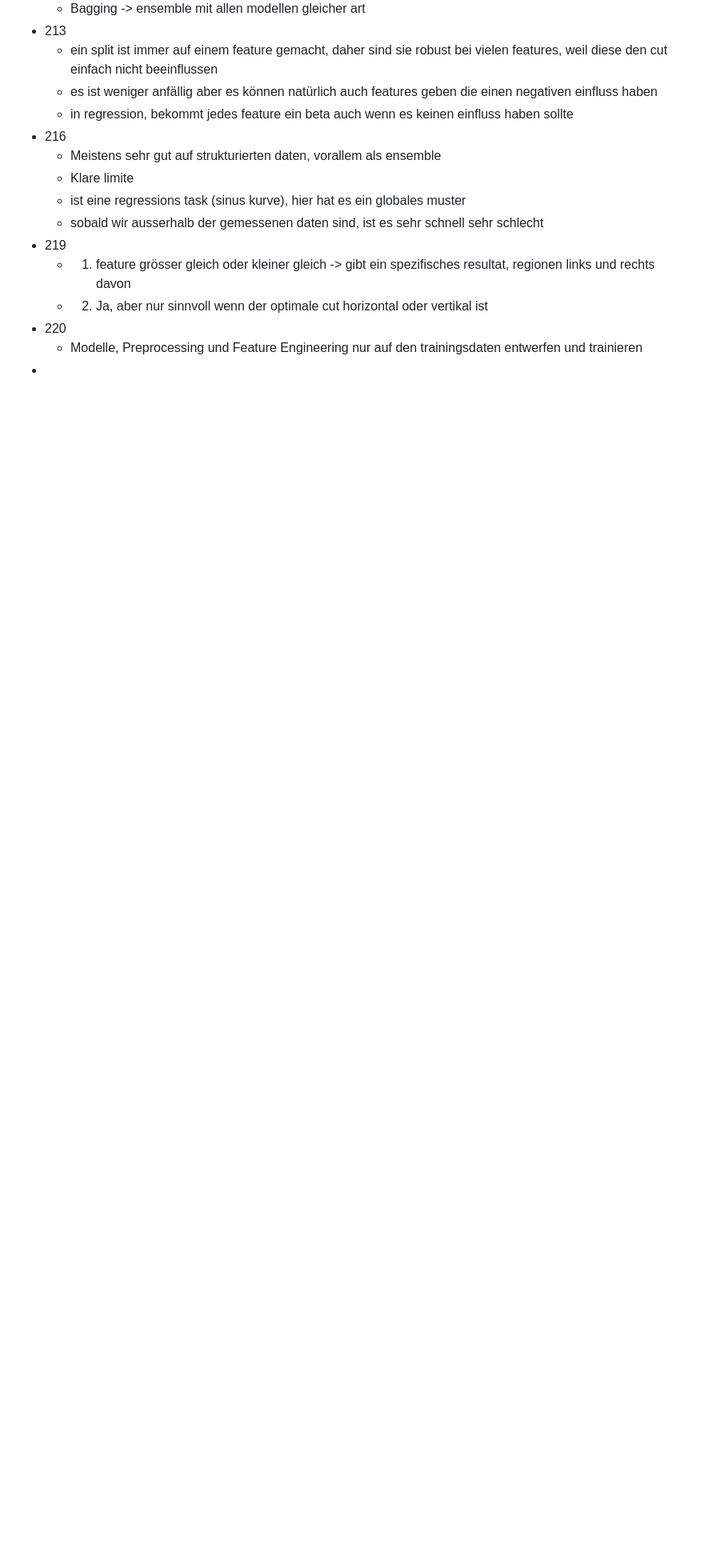
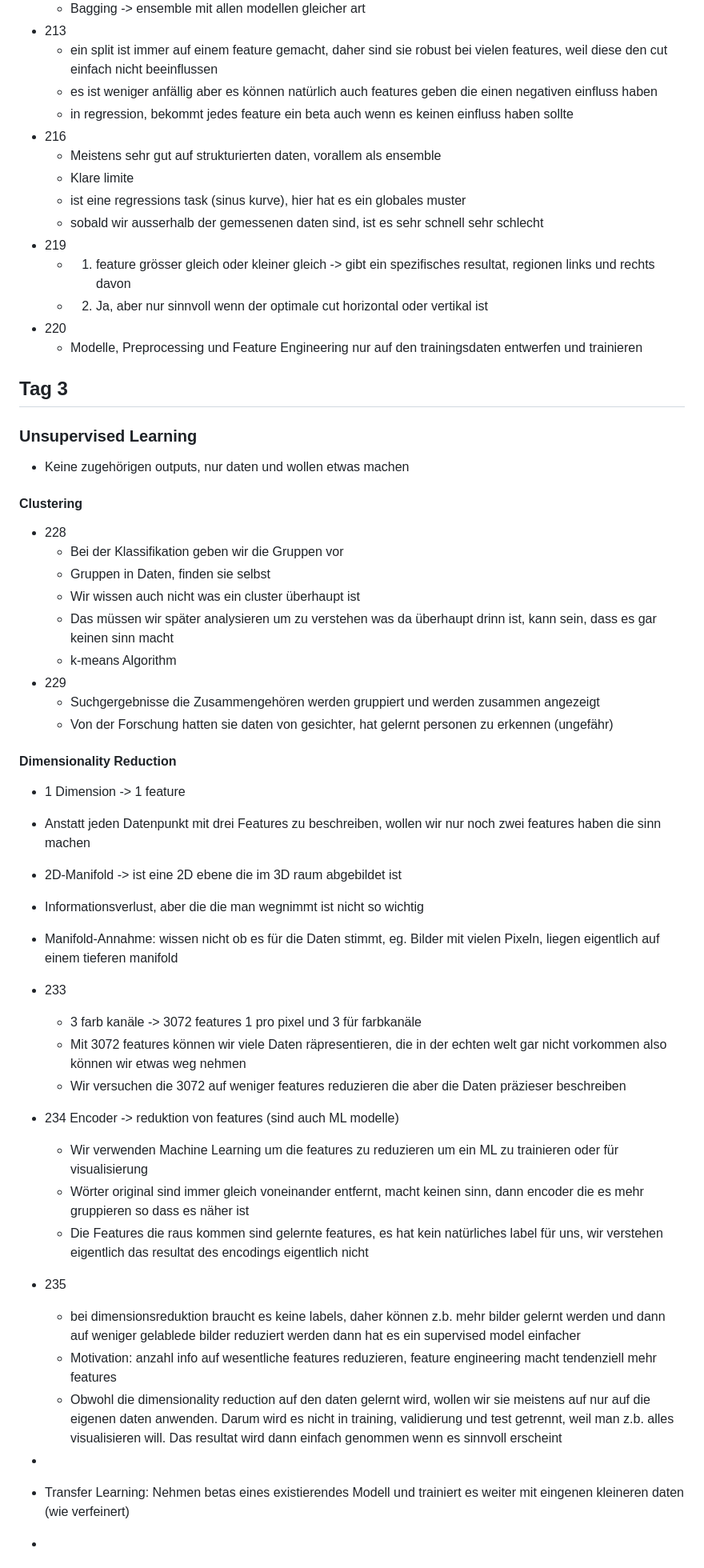
Before and after one commit to Nora-Olivia-Ammann/cas_data_science, a Markdown page: 0_Notes/09_Machine_Learning.md, the part around the change. Shown at 80% size. GitHub-like rendering; blank space fills up the shorter version.

```diff
--- a/0_Notes/09_Machine_Learning.md
+++ b/0_Notes/09_Machine_Learning.md
@@ -546,4 +546,46 @@
   - 2. Ja, aber nur sinnvoll wenn der optimale cut horizontal oder vertikal ist
 - 220
   - Modelle, Preprocessing und Feature Engineering nur auf den trainingsdaten entwerfen und trainieren
+
+
+## Tag 3
+
+### Unsupervised Learning
+
+- Keine zugehörigen outputs, nur daten und wollen etwas machen
+
+#### Clustering
+
+- 228
+  - Bei der Klassifikation geben wir die Gruppen vor
+  - Gruppen in Daten, finden sie selbst
+  - Wir wissen auch nicht was ein cluster überhaupt ist
+  - Das müssen wir später analysieren um zu verstehen was da überhaupt drinn ist, kann sein, dass es gar keinen sinn macht
+  - k-means Algorithm
+- 229
+  - Suchgergebnisse die Zusammengehören werden gruppiert und werden zusammen angezeigt
+  - Von der Forschung hatten sie daten von gesichter, hat gelernt personen zu erkennen (ungefähr)
+
+#### Dimensionality Reduction
+
+- 1 Dimension -> 1 feature
+- Anstatt jeden Datenpunkt mit drei Features zu beschreiben, wollen wir nur noch zwei features haben die sinn machen
+- 2D-Manifold -> ist eine 2D ebene die im 3D raum abgebildet ist
+- Informationsverlust, aber die die man wegnimmt ist nicht so wichtig
+- Manifold-Annahme: wissen nicht ob es für die Daten stimmt, eg. Bilder mit vielen Pixeln, liegen eigentlich auf einem tieferen manifold
+- 233
+  - 3 farb kanäle -> 3072 features 1 pro pixel und 3 für farbkanäle
+  - Mit 3072 features können wir viele Daten räpresentieren, die in der echten welt gar nicht vorkommen also können wir etwas weg nehmen
+  - Wir versuchen die 3072 auf weniger features reduzieren die aber die Daten präzieser beschreiben
+- 234 Encoder -> reduktion von features (sind auch ML modelle)
+  - Wir verwenden Machine Learning um die features zu reduzieren um ein ML zu trainieren oder für visualisierung
+  - Wörter original sind immer gleich voneinander entfernt, macht keinen sinn, dann encoder die es mehr gruppieren so dass es näher ist
+  - Die Features die raus kommen sind gelernte features, es hat kein natürliches label für uns, wir verstehen eigentlich das resultat des encodings eigentlich nicht
+- 235
+  - bei dimensionsreduktion braucht es keine labels, daher können z.b. mehr bilder gelernt werden und dann auf weniger gelablede bilder reduziert werden dann hat es ein supervised model einfacher
+  - Motivation: anzahl info auf wesentliche features reduzieren, feature engineering macht tendenziell mehr features
+  - Obwohl die dimensionality reduction auf den daten gelernt wird, wollen wir sie meistens auf nur auf die eigenen daten anwenden. Darum wird es nicht in training, validierung und test getrennt, weil man z.b. alles visualisieren will. Das resultat wird dann einfach genommen wenn es sinnvoll erscheint
 -
+
+- Transfer Learning: Nehmen betas eines existierendes Modell und trainiert es weiter mit eingenen kleineren daten (wie verfeinert)
+-
```
